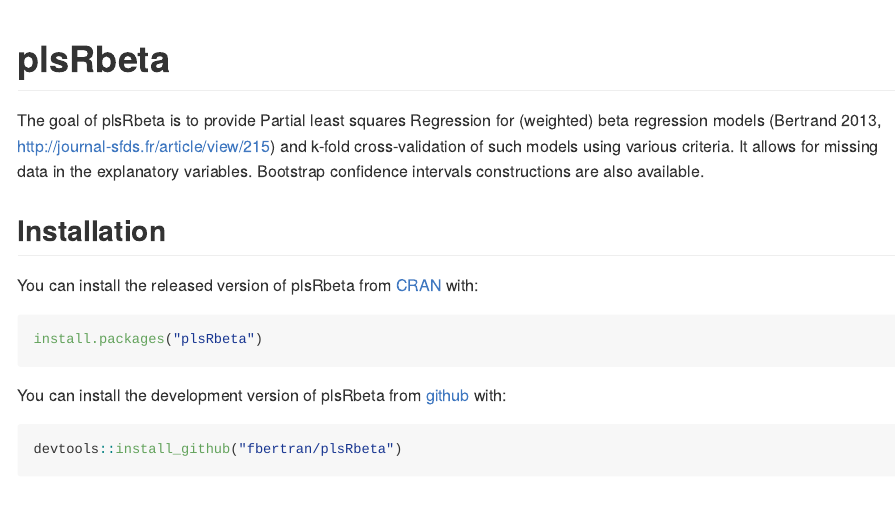
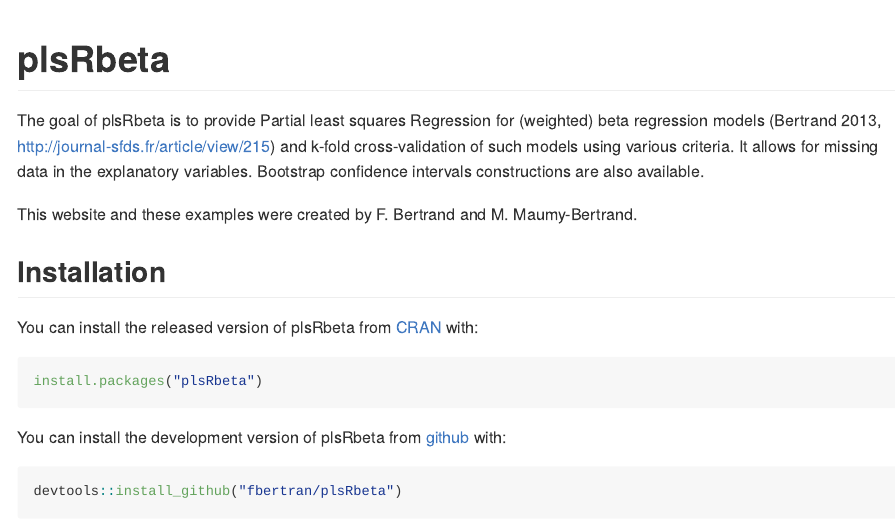
Before and after one commit to fbertran/plsRbeta, an R Markdown document (README.Rmd): the page in a window 1100 px wide, from its top. The pictures show the output file README.md that the author committed with the source, drawn offline in the style of GitHub; badge pictures from the web are left out.

Commit message:
spelling

```diff
--- a/README.Rmd
+++ b/README.Rmd
@@ -22,6 +22,8 @@
 # plsRbeta
 
 The goal of plsRbeta is to provide Partial least squares Regression for (weighted) beta regression models (Bertrand 2013,  <http://journal-sfds.fr/article/view/215>) and k-fold cross-validation of such models using various criteria. It allows for missing data in the explanatory variables. Bootstrap confidence intervals constructions are also available.
+
+This website and these examples were created by F. Bertrand and M. Maumy-Bertrand.
 
 ## Installation
 
```
Also changed, not shown: README.md, 2 other files.
